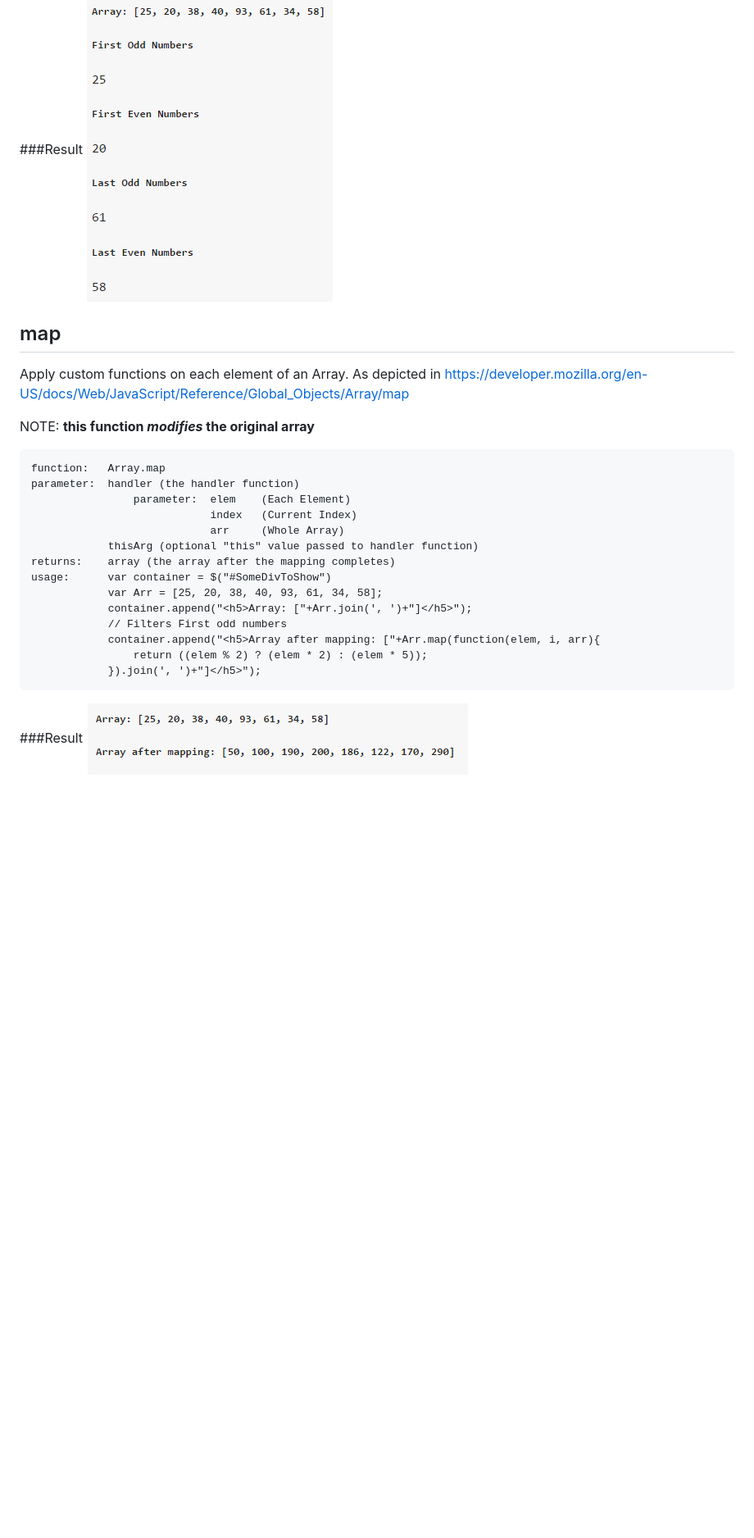
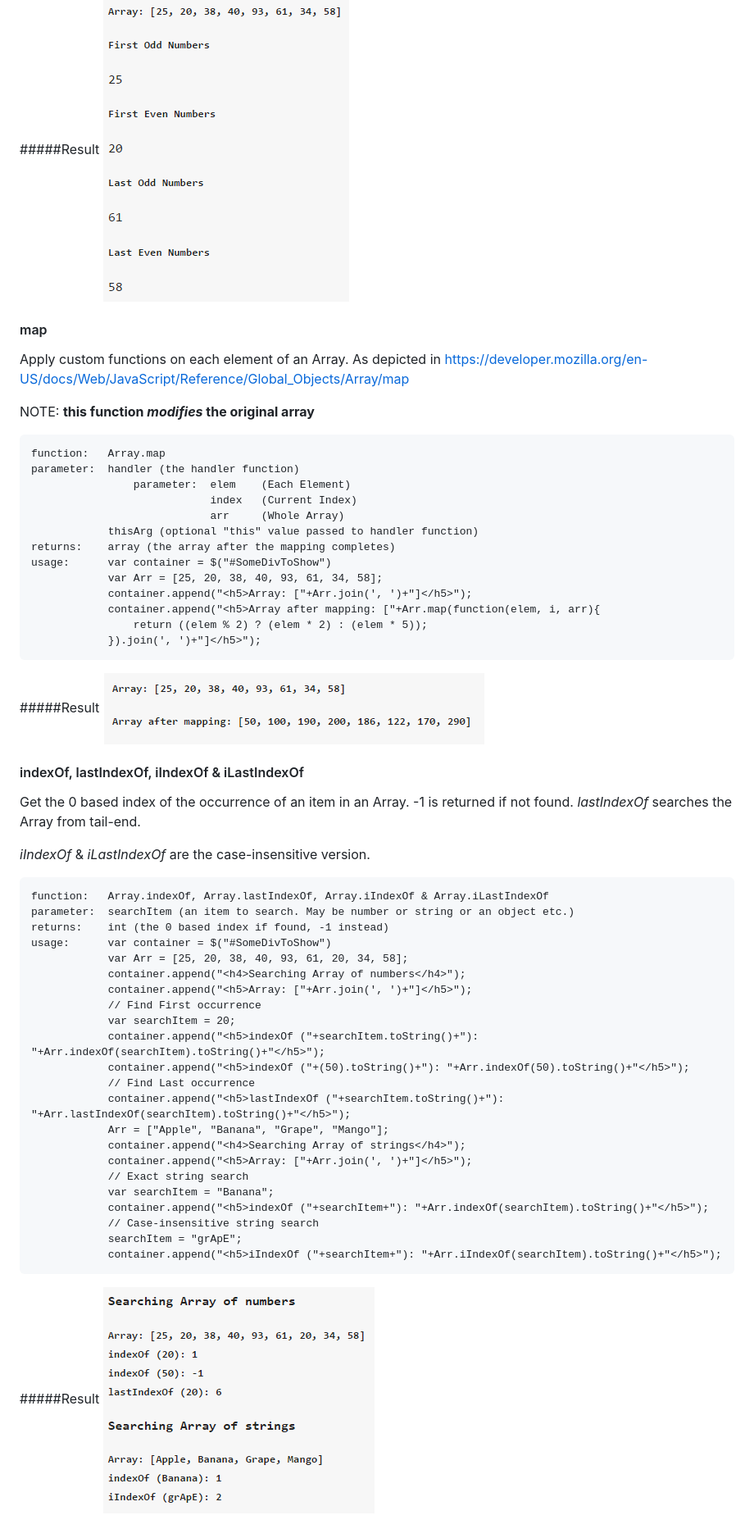
Before and after one commit to turn-a-round/javascript-helper, a Markdown page: README.md, the part around one of its changes. Shown at 82% size. Drawn GitHub-style; pictures changed too: images/array_search.png (added); blank space fills up the shorter version.

```diff
--- a/README.md
+++ b/README.md
@@ -152,11 +152,10 @@ NOTE: this function does not modify the original array.
                 });
                 $("<span>").text(resultEven.toString()).appendTo(container);
                 container.append("<br>");
-###Result
+#####Result
 ![alt tag](images/array_forEach_extended.png)
 
-
-## map
+#### map
 Apply custom functions on each element of an Array. As depicted in https://developer.mozilla.org/en-US/docs/Web/JavaScript/Reference/Global_Objects/Array/map
 
 NOTE: **this function _modifies_ the original array**
@@ -171,9 +170,40 @@ NOTE: **this function _modifies_ the original array**
     usage:      var container = $("#SomeDivToShow")
                 var Arr = [25, 20, 38, 40, 93, 61, 34, 58];
                 container.append("<h5>Array: ["+Arr.join(', ')+"]</h5>");
-                // Filters First odd numbers
                 container.append("<h5>Array after mapping: ["+Arr.map(function(elem, i, arr){
                     return ((elem % 2) ? (elem * 2) : (elem * 5));
                 }).join(', ')+"]</h5>");
-###Result
+#####Result
 ![alt tag](images/array_map.png)
+
+
+#### indexOf, lastIndexOf, iIndexOf & iLastIndexOf
+Get the 0 based index of the occurrence of an item in an Array. -1 is returned if not found.
+*lastIndexOf* searches the Array from tail-end.
+
+*iIndexOf* & *iLastIndexOf* are the case-insensitive version.
+
+    function:   Array.indexOf, Array.lastIndexOf, Array.iIndexOf & Array.iLastIndexOf
+    parameter:  searchItem (an item to search. May be number or string or an object etc.)
+    returns:    int (the 0 based index if found, -1 instead)
+    usage:      var container = $("#SomeDivToShow")
+                var Arr = [25, 20, 38, 40, 93, 61, 20, 34, 58];
+                container.append("<h4>Searching Array of numbers</h4>");
+                container.append("<h5>Array: ["+Arr.join(', ')+"]</h5>");
+                // Find First occurrence
+                var searchItem = 20;
+                container.append("<h5>indexOf ("+searchItem.toString()+"): "+Arr.indexOf(searchItem).toString()+"</h5>");
+                container.append("<h5>indexOf ("+(50).toString()+"): "+Arr.indexOf(50).toString()+"</h5>");
+                // Find Last occurrence
+                container.append("<h5>lastIndexOf ("+searchItem.toString()+"): "+Arr.lastIndexOf(searchItem).toString()+"</h5>");
+                Arr = ["Apple", "Banana", "Grape", "Mango"];
+                container.append("<h4>Searching Array of strings</h4>");
+                container.append("<h5>Array: ["+Arr.join(', ')+"]</h5>");
+                // Exact string search
+                var searchItem = "Banana";
+                container.append("<h5>indexOf ("+searchItem+"): "+Arr.indexOf(searchItem).toString()+"</h5>");
+                // Case-insensitive string search
+                searchItem = "grApE";
+                container.append("<h5>iIndexOf ("+searchItem+"): "+Arr.iIndexOf(searchItem).toString()+"</h5>");
+#####Result
+![alt tag](images/array_search.png)
```
Also changed, not shown: other parts of README.md (+7 -7 lines), 4 other files.
